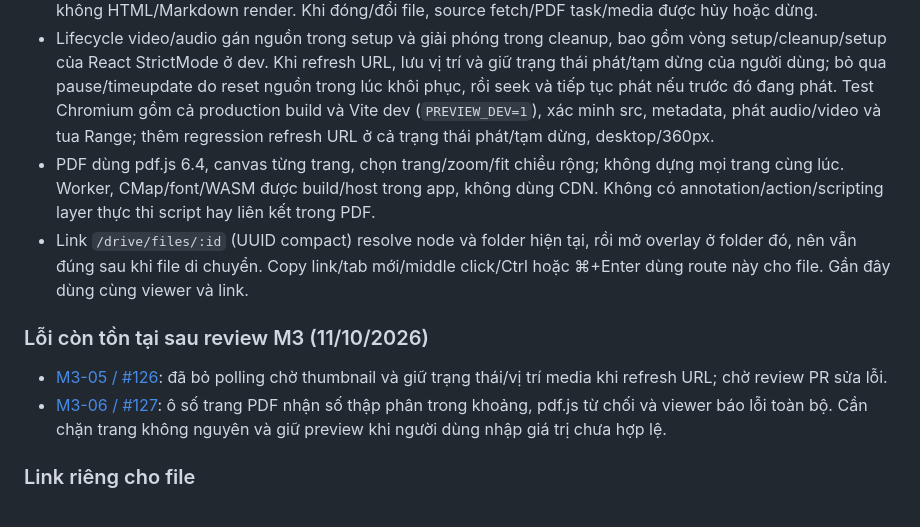
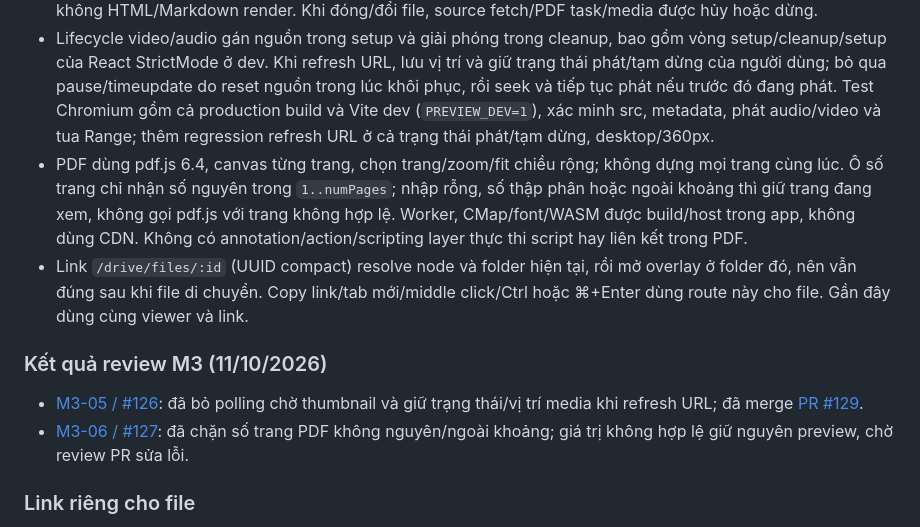
Before and after one commit to q2kit/qloud, a Markdown page: qloud_docs/features/download-preview.md, the part around the change. GitHub-like rendering.

Commit message:
fix(fe-drive): reject invalid PDF page numbers
Keep the preview on the current page when numeric input is invalid.

Refs #127

Co-Authored-By: GPT-6 <noreply@anthropic.com>

```diff
--- a/qloud_docs/features/download-preview.md
+++ b/qloud_docs/features/download-preview.md
@@ -50,12 +50,12 @@
 - Thumbnail chỉ fetch cho ảnh/PDF/MP4 trong viewport, lazy image; dùng icon nếu chưa có/lỗi. Query chung theo id/updated_at, stale sau 210 giây. Theo quyết định owner ngày 11/10/2026 trong M3-05: **không polling để chờ thumbnail sau upload**, chấp nhận giữ icon cho đến lần tải dữ liệu thông thường tiếp theo. URL đã có thumbnail được refresh trước hạn 30 giây khi item còn trong viewport; viewer đang mở refresh URL nguồn trước hạn 30 giây.
 - Viewer refresh URL nguồn trước hạn 30 giây; loading/lỗi/thử lại và trạng thái không hỗ trợ có bản dịch vi/en. Ảnh dùng img; video/audio native controls và preload metadata; text đọc trực tiếp S3 và chèn text vào pre, không HTML/Markdown render. Khi đóng/đổi file, source fetch/PDF task/media được hủy hoặc dừng.
 - Lifecycle video/audio gán nguồn trong setup và giải phóng trong cleanup, bao gồm vòng setup/cleanup/setup của React StrictMode ở dev. Khi refresh URL, lưu vị trí và giữ trạng thái phát/tạm dừng của người dùng; bỏ qua pause/timeupdate do reset nguồn trong lúc khôi phục, rồi seek và tiếp tục phát nếu trước đó đang phát. Test Chromium gồm cả production build và Vite dev (`PREVIEW_DEV=1`), xác minh src, metadata, phát audio/video và tua Range; thêm regression refresh URL ở cả trạng thái phát/tạm dừng, desktop/360px.
-- PDF dùng pdf.js 6.4, canvas từng trang, chọn trang/zoom/fit chiều rộng; không dựng mọi trang cùng lúc. Worker, CMap/font/WASM được build/host trong app, không dùng CDN. Không có annotation/action/scripting layer thực thi script hay liên kết trong PDF.
+- PDF dùng pdf.js 6.4, canvas từng trang, chọn trang/zoom/fit chiều rộng; không dựng mọi trang cùng lúc. Ô số trang chỉ nhận số nguyên trong `1..numPages`; nhập rỗng, số thập phân hoặc ngoài khoảng thì giữ trang đang xem, không gọi pdf.js với trang không hợp lệ. Worker, CMap/font/WASM được build/host trong app, không dùng CDN. Không có annotation/action/scripting layer thực thi script hay liên kết trong PDF.
 - Link `/drive/files/:id` (UUID compact) resolve node và folder hiện tại, rồi mở overlay ở folder đó, nên vẫn đúng sau khi file di chuyển. Copy link/tab mới/middle click/Ctrl hoặc ⌘+Enter dùng route này cho file. Gần đây dùng cùng viewer và link.
 
-### Lỗi còn tồn tại sau review M3 (11/10/2026)
-- [M3-05 / #126](https://github.com/q2kit/qloud/issues/126): đã bỏ polling chờ thumbnail và giữ trạng thái/vị trí media khi refresh URL; chờ review PR sửa lỗi.
-- [M3-06 / #127](https://github.com/q2kit/qloud/issues/127): ô số trang PDF nhận số thập phân trong khoảng, pdf.js từ chối và viewer báo lỗi toàn bộ. Cần chặn trang không nguyên và giữ preview khi người dùng nhập giá trị chưa hợp lệ.
+### Kết quả review M3 (11/10/2026)
+- [M3-05 / #126](https://github.com/q2kit/qloud/issues/126): đã bỏ polling chờ thumbnail và giữ trạng thái/vị trí media khi refresh URL; đã merge [PR #129](https://github.com/q2kit/qloud/pull/129).
+- [M3-06 / #127](https://github.com/q2kit/qloud/issues/127): đã chặn số trang PDF không nguyên/ngoài khoảng; giá trị không hợp lệ giữ nguyên preview, chờ review PR sửa lỗi.
 
 ### Link riêng cho file
 - **Link riêng cho file**, giống folder (M2-07b):
```
Also changed, not shown: qloud_docs/ROADMAP.md (+1 -1 lines), qloud_docs/assets/m3-06-pdf-input-dark-360.png (added), qloud_docs/assets/m3-06-pdf-input-dark-desktop.png (added), qloud_docs/assets/m3-06-pdf-input-light-360.png (added), qloud_docs/assets/m3-06-pdf-input-light-desktop.png (added), 3 other files.
